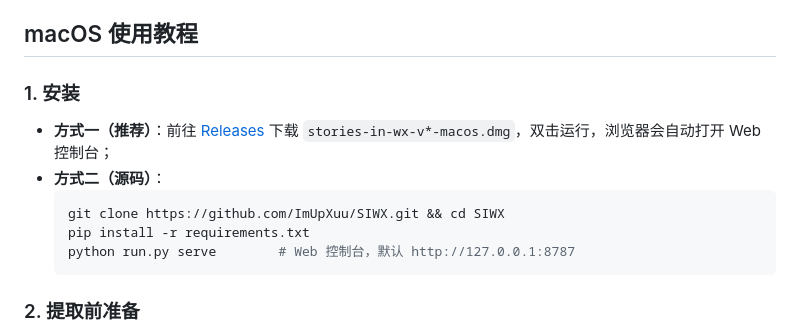
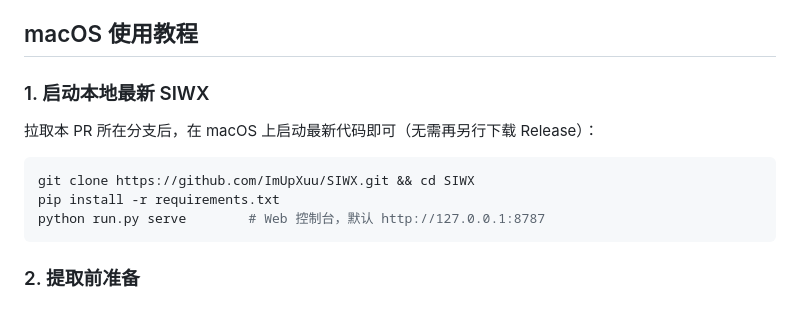
Before and after one commit to ImUpXuu/SIWX, a Markdown page: PR_DESCRIPTION.md, the part around the change. Drawn GitHub-style.

Commit message:
docs: 教程首节合并为「启动本地最新 SIWX」

````diff
--- a/PR_DESCRIPTION.md
+++ b/PR_DESCRIPTION.md
@@ -48,16 +48,15 @@ issue #3 的 Sequoia 15.1 环境。计划发布后先请 @LatteCoconut 在其环
 
 ## macOS 使用教程
 
-### 1. 安装
+### 1. 启动本地最新 SIWX
 
-- **方式一（推荐）**：前往 [Releases](https://github.com/ImUpXuu/SIWX/releases) 下载
-  `stories-in-wx-v*-macos.dmg`，双击运行，浏览器会自动打开 Web 控制台；
-- **方式二（源码）**：
-  ```bash
-  git clone https://github.com/ImUpXuu/SIWX.git && cd SIWX
-  pip install -r requirements.txt
-  python run.py serve        # Web 控制台，默认 http://127.0.0.1:8787
-  ```
+拉取本 PR 所在分支后，在 macOS 上启动最新代码即可（无需再另行下载 Release）：
+
+```bash
+git clone https://github.com/ImUpXuu/SIWX.git && cd SIWX
+pip install -r requirements.txt
+python run.py serve        # Web 控制台，默认 http://127.0.0.1:8787
+```
 
 ### 2. 提取前准备
 
````
